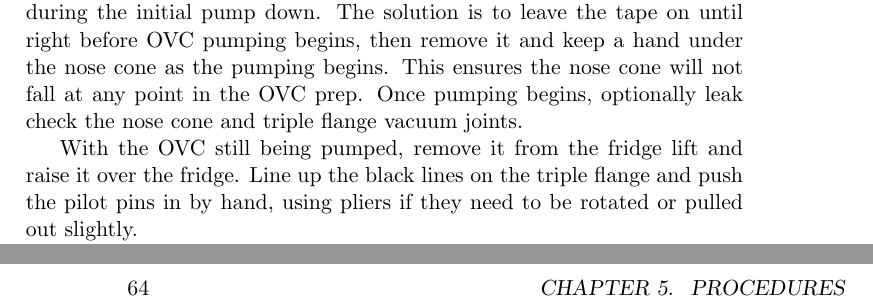
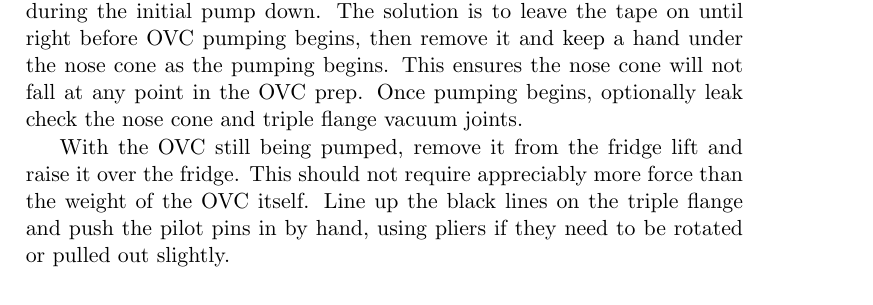
Before and after one commit to ryan-duve/hifrost-manual, a LaTeX thesis (hifrost.tex, which reads procedures.tex): two parts of pages 71 and 72 of 92 before the commit and part of page 71 of 92 after it, the two joined at a grey line, cut so that both start at the same text. Compiled offline with pdfLaTeX.

Commit message:
more OVC safety

```diff
--- a/procedures.tex
+++ b/procedures.tex
@@ -569,7 +569,7 @@ Make sure the orings and grooves are clean (details at Section \ref{cleaning-ori
 
 The nose cone is secured to the outer OVC can with yellow (non-residual) tape when it comes out of the storage crate.  The tape prevents it from falling off while the fridge is vertical, but it can also prevent a proper o-ring seal during the initial pump down.  The solution is to leave the tape on until right before OVC pumping begins, then remove it and keep a hand under the nose cone as the pumping begins.  This ensures the nose cone will not fall at any point in the OVC prep.  Once pumping begins, optionally leak check the nose cone and triple flange vacuum joints.
 
-With the OVC still being pumped, remove it from the fridge lift and raise it over the fridge.  Line up the black lines on the triple flange and push the pilot pins in by hand, using pliers if they need to be rotated or pulled out slightly.
+With the OVC still being pumped, remove it from the fridge lift and raise it over the fridge.  This should not require appreciably more force than the weight of the OVC itself.  Line up the black lines on the triple flange and push the pilot pins in by hand, using pliers if they need to be rotated or pulled out slightly.
 
 
 Loosely turn in all the triple flange screws, careful not to strip the aluminum taps.  Tighten in a star formation so the oring does not become unevenly compressed.
```
Also changed, not shown: 1 other file.
